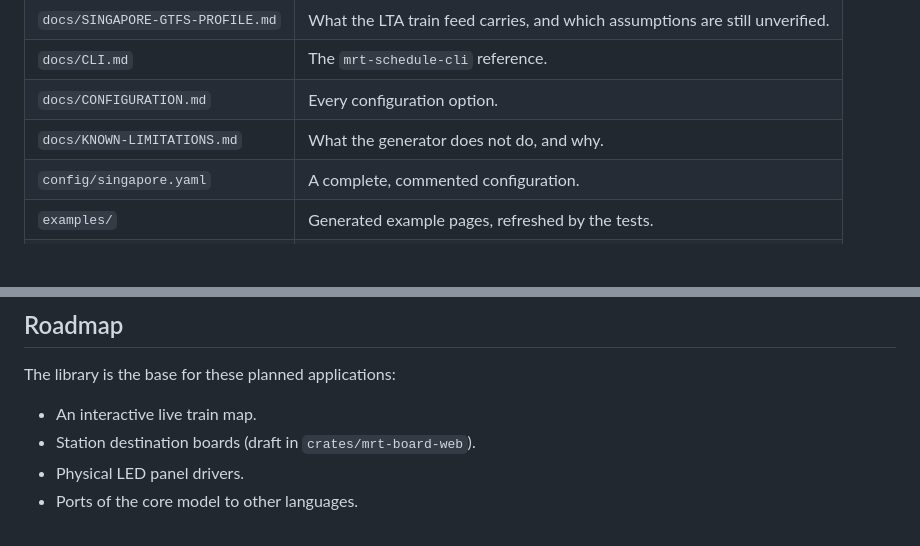
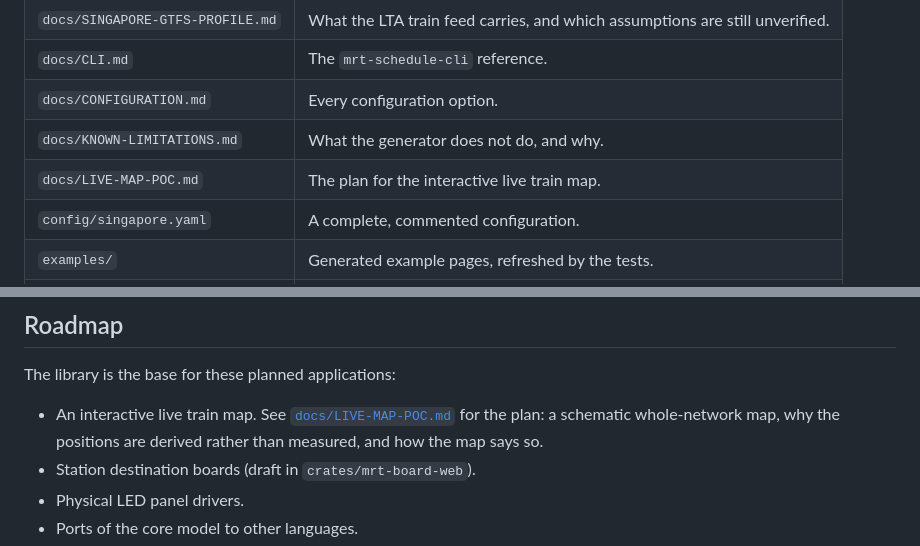
Before and after one commit to umiyuikaiteitan/Singapore-MRTracker, a Markdown page: README.md, 2 parts joined by grey strips. Drawn GitHub-style; blank space fills up the shorter version.

```diff
--- a/README.md
+++ b/README.md
@@ -52,6 +52,7 @@ Other important paths:
 | `docs/CLI.md` | The `mrt-schedule-cli` reference. |
 | `docs/CONFIGURATION.md` | Every configuration option. |
 | `docs/KNOWN-LIMITATIONS.md` | What the generator does not do, and why. |
+| `docs/LIVE-MAP-POC.md` | The plan for the interactive live train map. |
 | `config/singapore.yaml` | A complete, commented configuration. |
 | `examples/` | Generated example pages, refreshed by the tests. |
 | `scripts/regenerate-gtfs-rt.sh` | The generator for the vendored Protocol Buffer code. |
@@ -326,7 +327,10 @@ headless browser and compares them with the baselines in
 
 The library is the base for these planned applications:
 
-- An interactive live train map.
+- An interactive live train map. See
+  [`docs/LIVE-MAP-POC.md`](docs/LIVE-MAP-POC.md) for the
+  plan: a schematic whole-network map, why the positions are derived
+  rather than measured, and how the map says so.
 - Station destination boards (draft in `crates/mrt-board-web`).
 - Physical LED panel drivers.
 - Ports of the core model to other languages.
```
Also changed, not shown: docs/LIVE-MAP-POC.md (added, +446 -0 lines).
